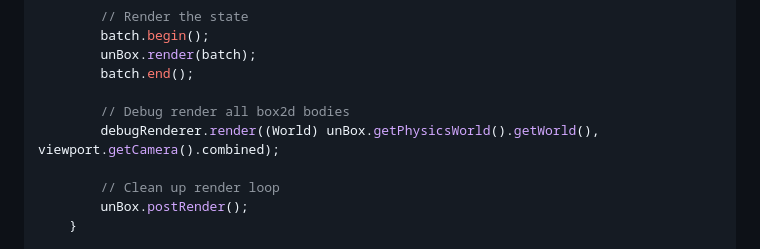
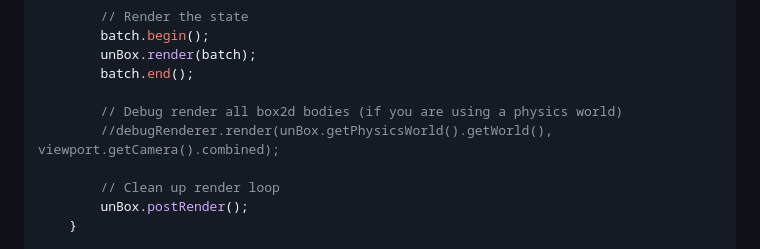
Before and after one commit to lyze237/gdx-UnBox2D, a Markdown page: README.md, the part around the change. GitHub-like rendering.

Commit message:
It makes more sense this way.

```diff
--- a/README.md
+++ b/README.md
@@ -74,8 +74,8 @@ public class CoolGame extends Game {
         unBox.render(batch);
         batch.end();
 
-        // Debug render all box2d bodies
-        debugRenderer.render((World) unBox.getPhysicsWorld().getWorld(), viewport.getCamera().combined);
+        // Debug render all box2d bodies (if you are using a physics world)
+        //debugRenderer.render(unBox.getPhysicsWorld().getWorld(), viewport.getCamera().combined);
 
         // Clean up render loop
         unBox.postRender();
```
